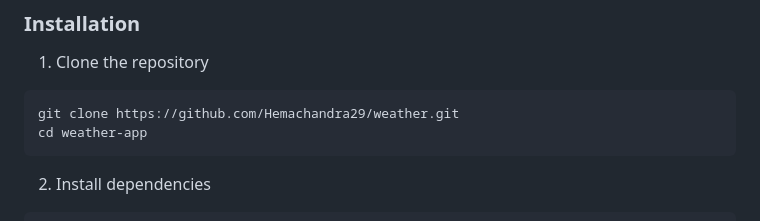
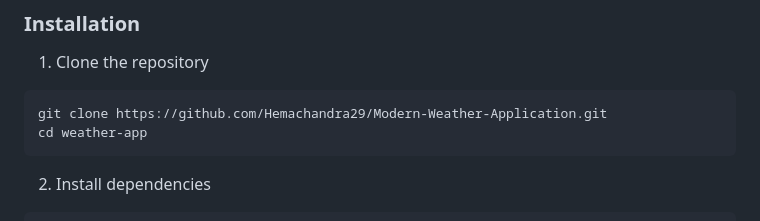
Before and after one commit to Hemachandra29/-Weather, a Markdown page: README.md, the part around the change printed below. Drawn GitHub-style.

````diff
--- a/README.md
+++ b/README.md
@@ -84,7 +84,7 @@ A modern, responsive weather application that provides real-time weather informa
 
 1. Clone the repository
 ```bash
-git clone https://github.com/Hemachandra29/weather.git
+git clone https://github.com/Hemachandra29/Modern-Weather-Application.git
 cd weather-app
 ```
 
````
Also changed, not shown: other parts of README.md (+2 -2 lines).
